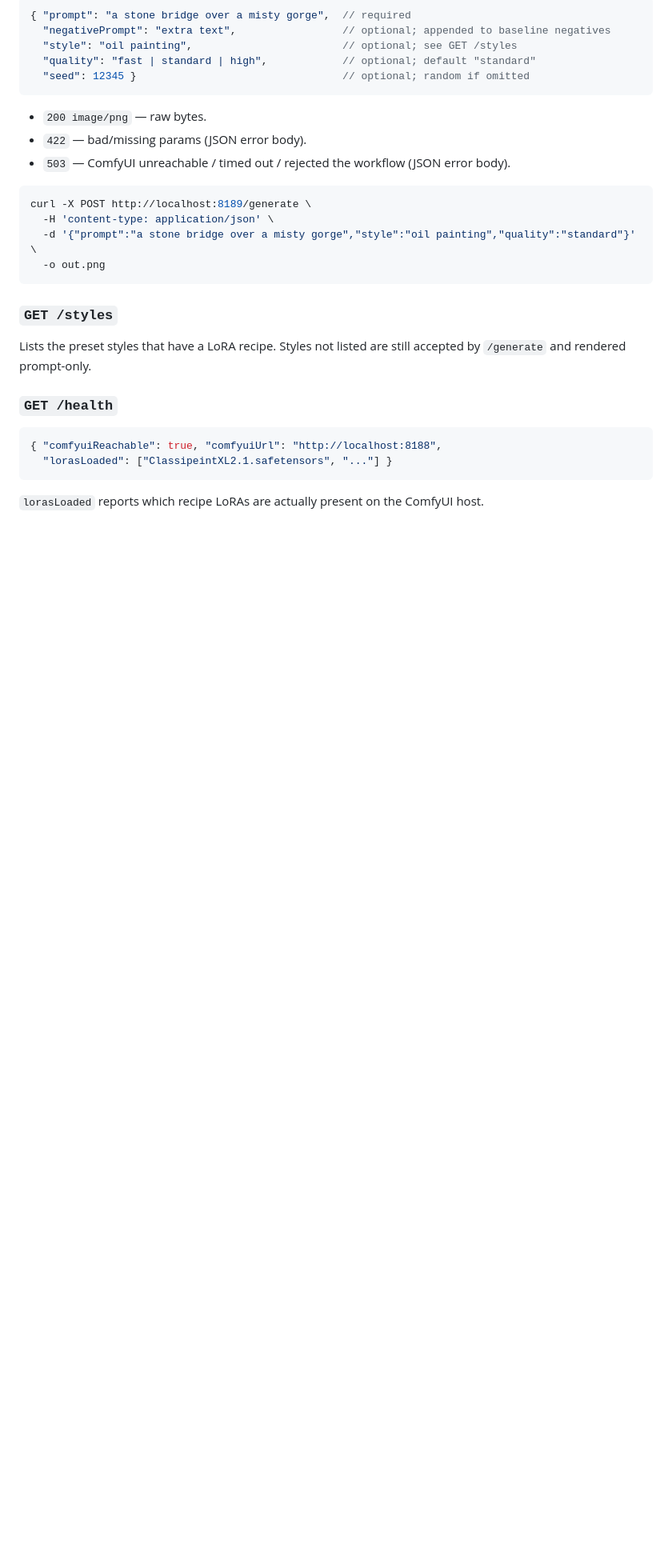
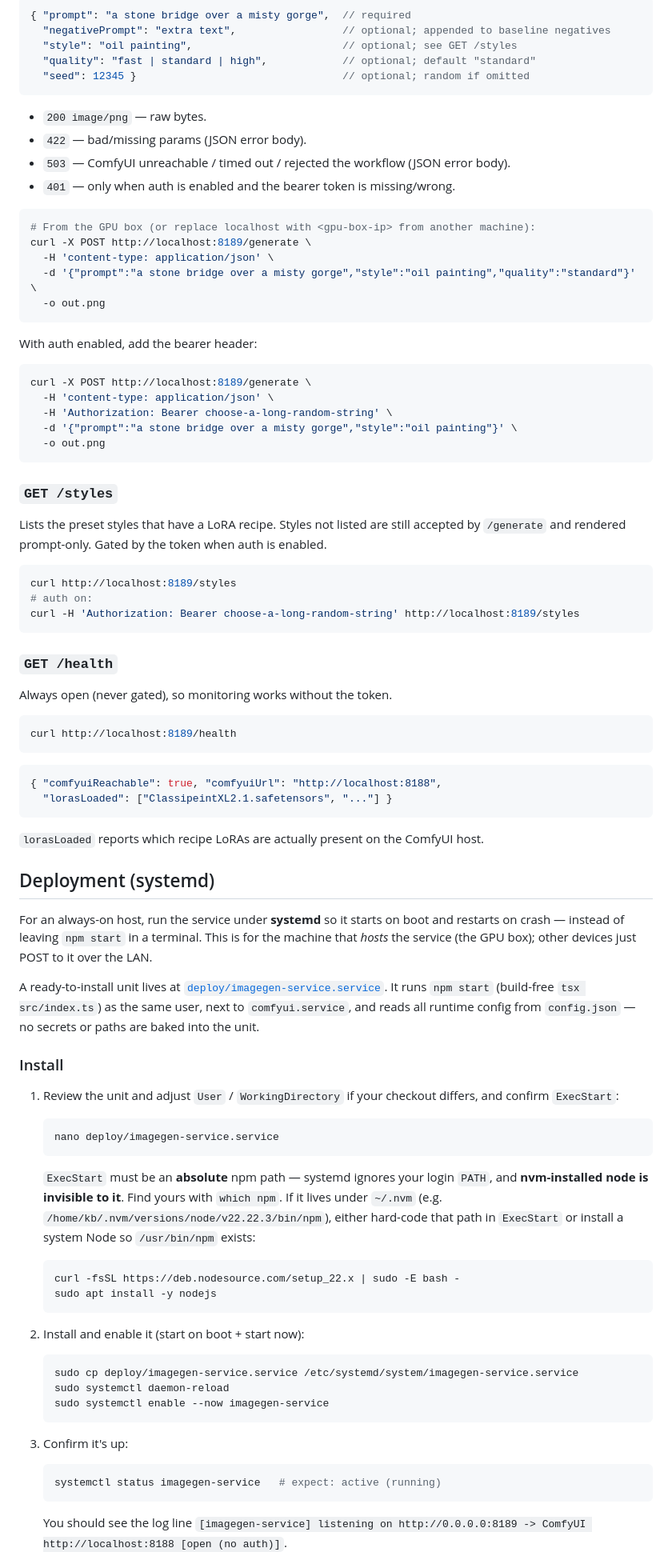
Before and after one commit to kbennett2000/imagegen-service, a Markdown page: README.md, the part around one of its changes. Shown at 80% size. GitHub-like rendering; blank space fills up the shorter version.

````diff
--- a/README.md
+++ b/README.md
@@ -53,20 +105,44 @@ back to `config.example.json`, then to built-in defaults:
 - `200 image/png` — raw bytes.
 - `422` — bad/missing params (JSON error body).
 - `503` — ComfyUI unreachable / timed out / rejected the workflow (JSON error body).
+- `401` — only when auth is enabled and the bearer token is missing/wrong.
 
 ```bash
+# From the GPU box (or replace localhost with <gpu-box-ip> from another machine):
 curl -X POST http://localhost:8189/generate \
   -H 'content-type: application/json' \
   -d '{"prompt":"a stone bridge over a misty gorge","style":"oil painting","quality":"standard"}' \
   -o out.png
 ```
 
+With auth enabled, add the bearer header:
+
+```bash
+curl -X POST http://localhost:8189/generate \
+  -H 'content-type: application/json' \
+  -H 'Authorization: Bearer choose-a-long-random-string' \
+  -d '{"prompt":"a stone bridge over a misty gorge","style":"oil painting"}' \
+  -o out.png
+```
+
 ### `GET /styles`
 
 Lists the preset styles that have a LoRA recipe. Styles not listed are still accepted by
-`/generate` and rendered prompt-only.
+`/generate` and rendered prompt-only. Gated by the token when auth is enabled.
+
+```bash
+curl http://localhost:8189/styles
+# auth on:
+curl -H 'Authorization: Bearer choose-a-long-random-string' http://localhost:8189/styles
+```
 
 ### `GET /health`
+
+Always open (never gated), so monitoring works without the token.
+
+```bash
+curl http://localhost:8189/health
+```
 
 ```json
 { "comfyuiReachable": true, "comfyuiUrl": "http://localhost:8188",
@@ -75,3 +151,49 @@ Lists the preset styles that have a LoRA recipe. Styles not listed are still acc
 
 `lorasLoaded` reports which recipe LoRAs are actually present on the ComfyUI host.
 
+## Deployment (systemd)
+
+For an always-on host, run the service under **systemd** so it starts on boot and restarts on
+crash — instead of leaving `npm start` in a terminal. This is for the machine that *hosts* the
+service (the GPU box); other devices just POST to it over the LAN.
+
+A ready-to-install unit lives at [`deploy/imagegen-service.service`](deploy/imagegen-service.service).
+It runs `npm start` (build-free `tsx src/index.ts`) as the same user, next to `comfyui.service`,
+and reads all runtime config from `config.json` — no secrets or paths are baked into the unit.
+
+### Install
+
+1. Review the unit and adjust `User` / `WorkingDirectory` if your checkout differs, and confirm
+   `ExecStart`:
+
+   ```bash
+   nano deploy/imagegen-service.service
+   ```
+
+   `ExecStart` must be an **absolute** npm path — systemd ignores your login `PATH`, and
+   **nvm-installed node is invisible to it**. Find yours with `which npm`. If it lives under
+   `~/.nvm` (e.g. `/home/kb/.nvm/versions/node/v22.22.3/bin/npm`), either hard-code that path in
+   `ExecStart` or install a system Node so `/usr/bin/npm` exists:
+
+   ```bash
+   curl -fsSL https://deb.nodesource.com/setup_22.x | sudo -E bash -
+   sudo apt install -y nodejs
+   ```
+
+2. Install and enable it (start on boot + start now):
+
+   ```bash
+   sudo cp deploy/imagegen-service.service /etc/systemd/system/imagegen-service.service
+   sudo systemctl daemon-reload
+   sudo systemctl enable --now imagegen-service
+   ```
+
+3. Confirm it's up:
+
+   ```bash
+   systemctl status imagegen-service   # expect: active (running)
+   ```
+
+   You should see the log line
+   `[imagegen-service] listening on http://0.0.0.0:8189 -> ComfyUI http://localhost:8188 [open (no auth)]`.
+
````
Also changed, not shown: other parts of README.md (+77 -7 lines), docs/adr/0002-optional-shared-token-auth.md (added, +53 -0 lines).
